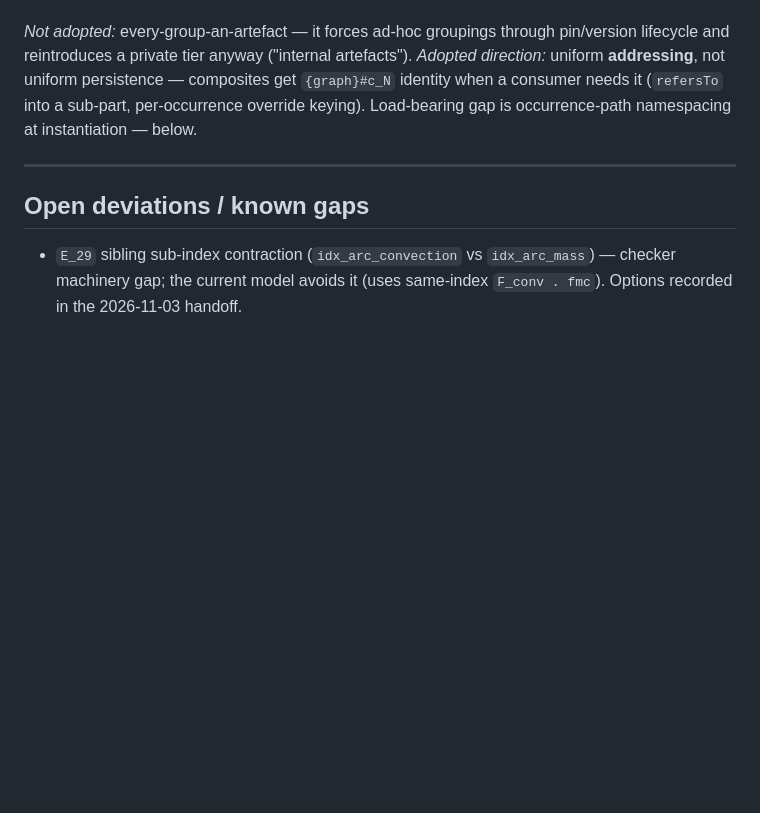
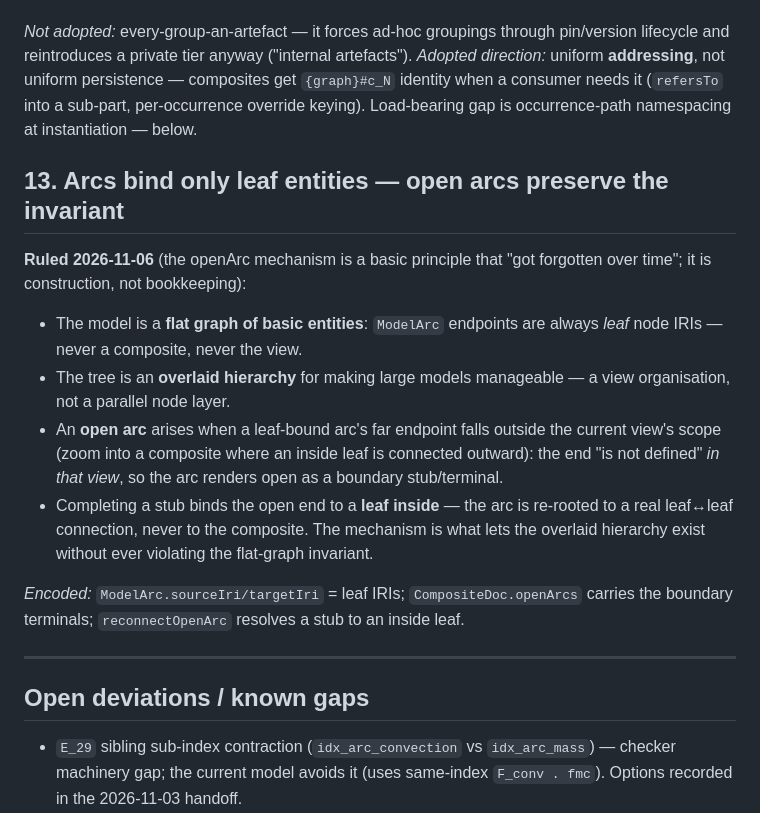
Before and after one commit to heinz-preisig/ProMo14, a Markdown page: docs/design-principles.md, the part around the change. Drawn GitHub-style; blank space fills up the shorter version.

Commit message:
docs(principles): §13 — arcs bind only leaf entities
User ruling 2026-11-06: the openArc mechanism is a basic principle
forgotten over time, not bookkeeping.  The model is a flat graph of
basic entities; the tree is an overlaid hierarchy; open arcs are the
mechanism that preserves leaf-binding when a far endpoint falls
outside the current view.

```diff
--- a/docs/design-principles.md
+++ b/docs/design-principles.md
@@ -176,6 +176,28 @@ consumer needs it (`refersTo` into a sub-part, per-occurrence override
 keying).  Load-bearing gap is occurrence-path namespacing at
 instantiation — below.
 
+## 13. Arcs bind only leaf entities — open arcs preserve the invariant
+
+**Ruled 2026-11-06** (the openArc mechanism is a basic principle that
+"got forgotten over time"; it is construction, not bookkeeping):
+
+- The model is a **flat graph of basic entities**: `ModelArc` endpoints
+  are always *leaf* node IRIs — never a composite, never the view.
+- The tree is an **overlaid hierarchy** for making large models
+  manageable — a view organisation, not a parallel node layer.
+- An **open arc** arises when a leaf-bound arc's far endpoint falls
+  outside the current view's scope (zoom into a composite where an
+  inside leaf is connected outward): the end "is not defined" *in that
+  view*, so the arc renders open as a boundary stub/terminal.
+- Completing a stub binds the open end to a **leaf inside** — the arc
+  is re-rooted to a real leaf↔leaf connection, never to the composite.
+  The mechanism is what lets the overlaid hierarchy exist without ever
+  violating the flat-graph invariant.
+
+*Encoded:* `ModelArc.sourceIri/targetIri` = leaf IRIs;
+`CompositeDoc.openArcs` carries the boundary terminals;
+`reconnectOpenArc` resolves a stub to an inside leaf.
+
 ---
 
 ## Open deviations / known gaps
```
